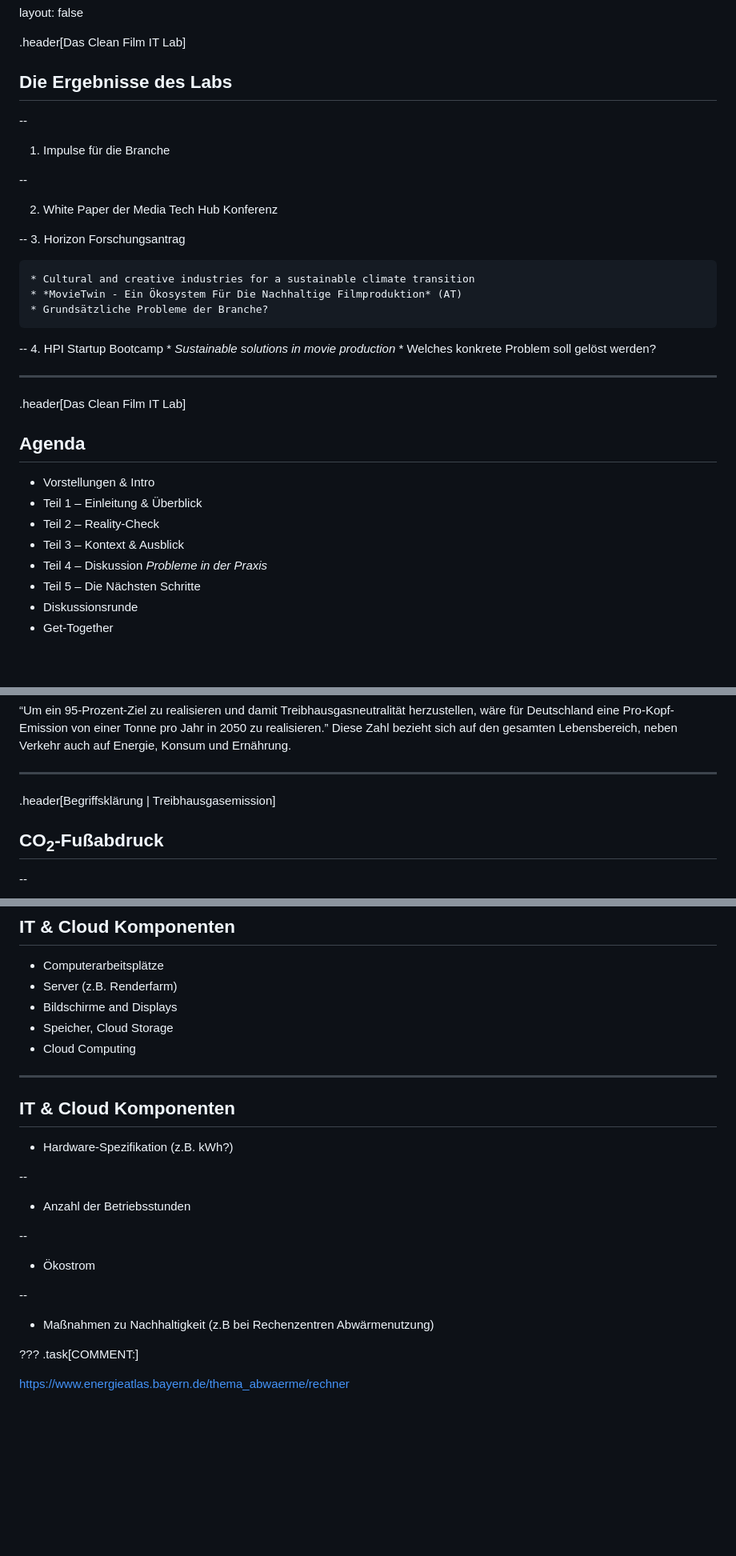
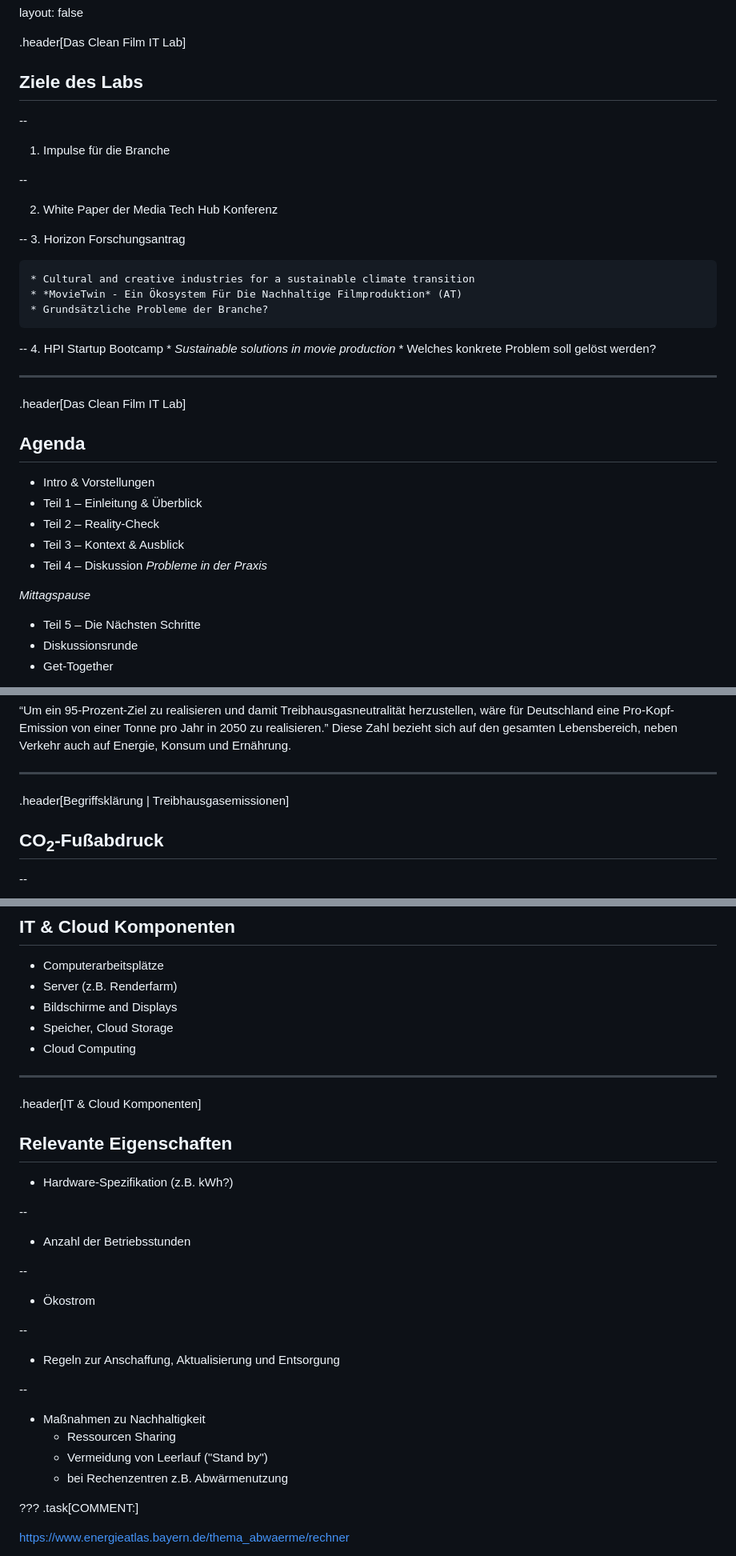
Before and after one commit to lenagieseke/clean_film_it_lab, a Markdown page: docs/presentation_23_cfitlab_session01.md, 3 parts joined by grey strips. Shown at 80% size. Drawn GitHub-style; blank space fills up the shorter version.

Commit message:
Teil 1 Fertig

```diff
--- a/docs/presentation_23_cfitlab_session01.md
+++ b/docs/presentation_23_cfitlab_session01.md
@@ -30,7 +28,7 @@ layout: false
 
 .header[Das Clean Film IT Lab]
 
-## Die Ergebnisse des Labs
+## Ziele des Labs
 
 --
 
@@ -52,16 +50,20 @@ layout: false
     * *Sustainable solutions in movie production*
     * Welches konkrete Problem soll gelöst werden?
 
+
 ---
 .header[Das Clean Film IT Lab]
 
 ## Agenda
 
-* Vorstellungen & Intro
+* Intro & Vorstellungen
 * Teil 1 – Einleitung & Überblick
 * Teil 2 – Reality-Check
 * Teil 3 – Kontext & Ausblick
 * Teil 4 – Diskussion *Probleme in der Praxis*
+
+*Mittagspause*
+
 * Teil 5 – Die Nächsten Schritte
 * Diskussionsrunde
 * Get-Together
@@ -429,7 +431,7 @@ Ziel: eine Tonne CO2 pro Mensch
 “Um ein 95-Prozent-Ziel zu realisieren und damit Treibhausgasneutralität herzustellen, wäre für Deutschland eine Pro-Kopf-Emission von einer Tonne pro Jahr in 2050 zu realisieren.” Diese Zahl bezieht sich auf den gesamten Lebensbereich, neben Verkehr auch auf Energie, Konsum und Ernährung.
 
 ---
-.header[Begriffsklärung | Treibhausgasemission]
+.header[Begriffsklärung | Treibhausgasemissionen]
 
 ## CO<sub>2</sub>-Fußabdruck
 
@@ -974,7 +982,9 @@ template:inverse
 
 
 ---
-## IT & Cloud Komponenten
+.header[IT & Cloud Komponenten]
+
+## Relevante Eigenschaften
 
 * Hardware-Spezifikation (z.B. kWh?)
 
@@ -985,7 +995,13 @@ template:inverse
 * Ökostrom
 
 --
-* Maßnahmen zu Nachhaltigkeit (z.B bei Rechenzentren Abwärmenutzung)
+* Regeln zur Anschaffung, Aktualisierung und Entsorgung
+
+--
+* Maßnahmen zu Nachhaltigkeit
+    * Ressourcen Sharing
+    * Vermeidung von Leerlauf ("Stand by")
+    * bei Rechenzentren z.B. Abwärmenutzung
 
 
 ???
```
Also changed, not shown: other parts of docs/presentation_23_cfitlab_session01.md (+16 -10 lines).
